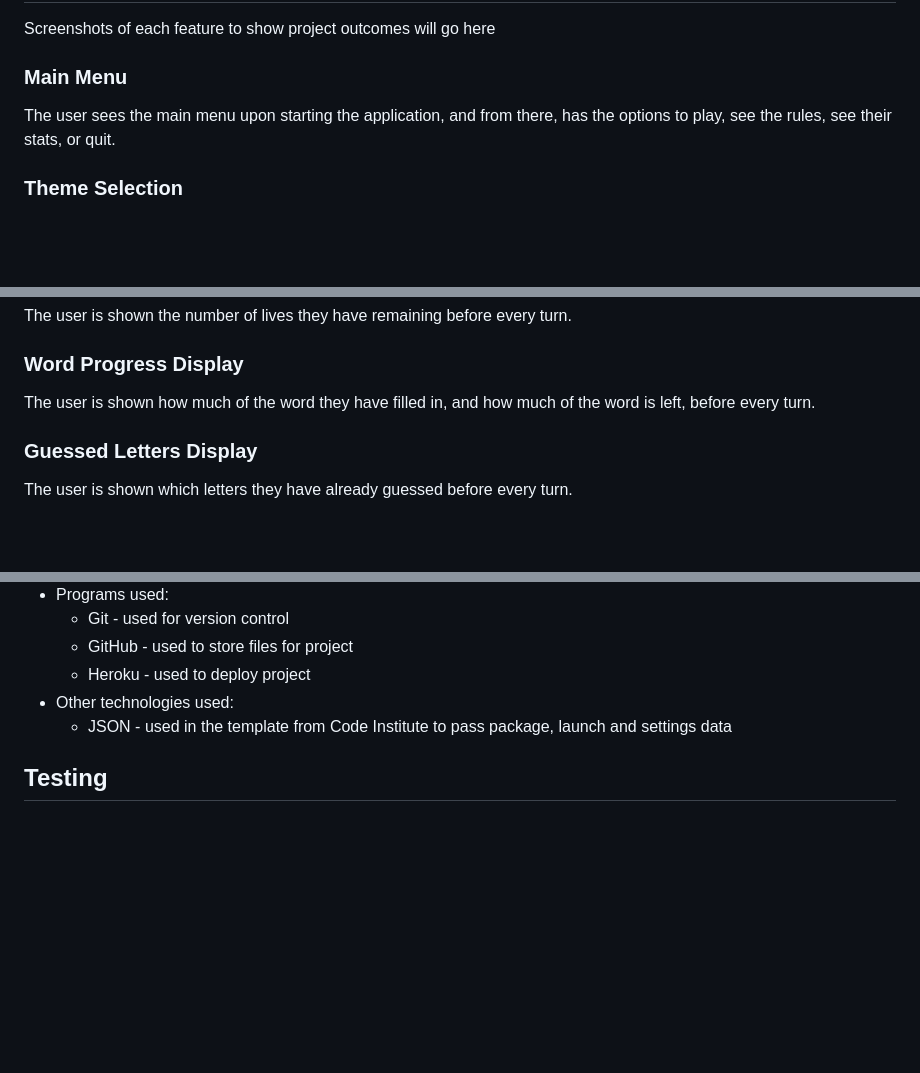
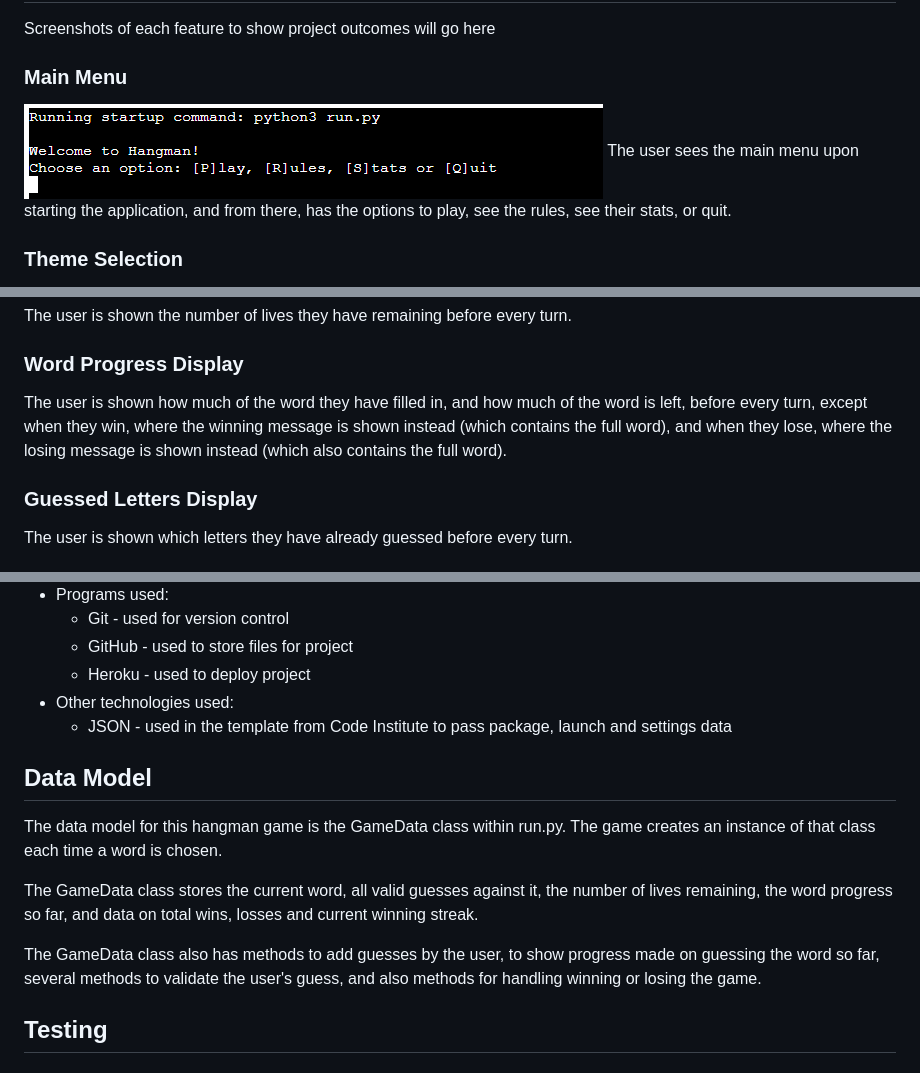
Before and after one commit to aaronodonoghue96/hangman-python, a Markdown page: README.md, 3 parts joined by grey strips. Rendered like a GitHub page; pictures changed too: assets/screenshots/main_menu.png (added); blank space fills up the shorter version.

Commit message:
Add data model section, add main menu and screenshot

```diff
--- a/README.md
+++ b/README.md
@@ -75,6 +76,7 @@ Screenshots of each feature to show project outcomes will go here
 
 ### Main Menu
 
+![Main Menu](assets/screenshots/main_menu.png)
 The user sees the main menu upon starting the application, and from there, has the options to play, see the rules, see their stats, or quit.
 
 ### Theme Selection
@@ -103,7 +105,7 @@ The user is shown the number of lives they have remaining before every turn.
 
 ### Word Progress Display
 
-The user is shown how much of the word they have filled in, and how much of the word is left, before every turn.
+The user is shown how much of the word they have filled in, and how much of the word is left, before every turn, except when they win, where the winning message is shown instead (which contains the full word), and when they lose, where the losing message is shown instead (which also contains the full word).
 
 ### Guessed Letters Display
 
@@ -139,6 +141,14 @@ In future versions of this application, I would like to add:
   - Heroku - used to deploy project
 - Other technologies used:
   - JSON - used in the template from Code Institute to pass package, launch and settings data
+
+## Data Model
+
+The data model for this hangman game is the GameData class within run.py. The game creates an instance of that class each time a word is chosen.
+
+The GameData class stores the current word, all valid guesses against it, the number of lives remaining, the word progress so far, and data on total wins, losses and current winning streak.
+
+The GameData class also has methods to add guesses by the user, to show progress made on guessing the word so far, several methods to validate the user's guess, and also methods for handling winning or losing the game.
 
 ## Testing
 
```
Also changed, not shown: other parts of README.md (+1 -0 lines).
